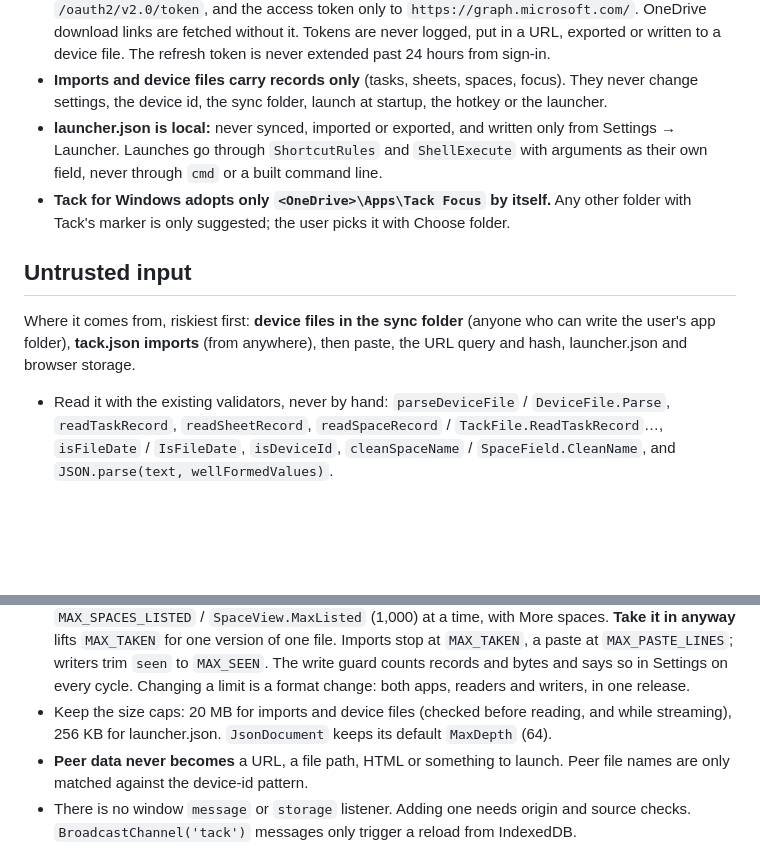
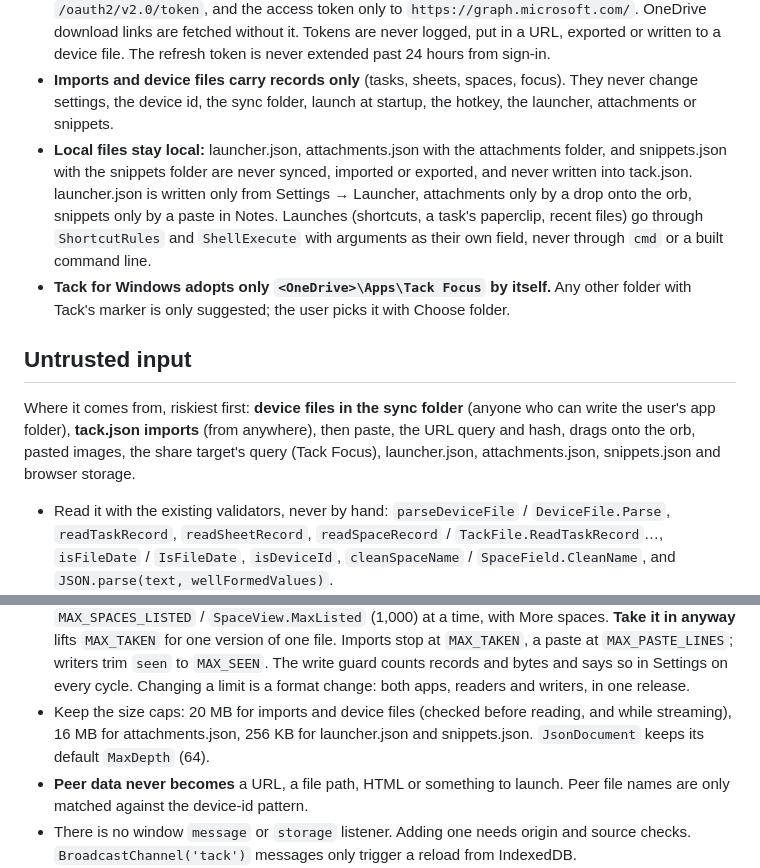
Before and after one commit to Exo-dread/tack, a Markdown page: CLAUDE.md, 2 parts joined by grey strips. GitHub-like rendering; blank space fills up the shorter version.

Commit message:
CLAUDE.md: local files stay local (attachments, snippets), their inputs and caps
Co-Authored-By: Claude Opus 5.5 <noreply@anthropic.com>

```diff
--- a/CLAUDE.md
+++ b/CLAUDE.md
@@ -19,17 +19,20 @@ Tack what it promises to be, and how to work on this repo without touching anyon
   fetched without it. Tokens are never logged, put in a URL, exported or written to a device file. The refresh token
   is never extended past 24 hours from sign-in.
 - **Imports and device files carry records only** (tasks, sheets, spaces, focus). They never change settings, the
-  device id, the sync folder, launch at startup, the hotkey or the launcher.
-- **launcher.json is local:** never synced, imported or exported, and written only from Settings → Launcher. Launches
-  go through `ShortcutRules` and `ShellExecute` with arguments as their own field, never through `cmd` or a built
-  command line.
+  device id, the sync folder, launch at startup, the hotkey, the launcher, attachments or snippets.
+- **Local files stay local:** launcher.json, attachments.json with the attachments folder, and snippets.json with the
+  snippets folder are never synced, imported or exported, and never written into tack.json. launcher.json is written
+  only from Settings → Launcher, attachments only by a drop onto the orb, snippets only by a paste in Notes. Launches
+  (shortcuts, a task's paperclip, recent files) go through `ShortcutRules` and `ShellExecute` with arguments as their
+  own field, never through `cmd` or a built command line.
 - **Tack for Windows adopts only `<OneDrive>\Apps\Tack Focus` by itself.** Any other folder with Tack's marker is
   only suggested; the user picks it with Choose folder.
 
 ## Untrusted input
 
 Where it comes from, riskiest first: **device files in the sync folder** (anyone who can write the user's app
-folder), **tack.json imports** (from anywhere), then paste, the URL query and hash, launcher.json and browser storage.
+folder), **tack.json imports** (from anywhere), then paste, the URL query and hash, drags onto the orb, pasted images,
+the share target's query (Tack Focus), launcher.json, attachments.json, snippets.json and browser storage.
 
 - Read it with the existing validators, never by hand: `parseDeviceFile` / `DeviceFile.Parse`, `readTaskRecord`,
   `readSheetRecord`, `readSpaceRecord` / `TackFile.ReadTaskRecord`…, `isFileDate` / `IsFileDate`, `isDeviceId`,
@@ -47,8 +50,8 @@ folder), **tack.json imports** (from anywhere), then paste, the URL query and ha
   More spaces. **Take it in anyway** lifts `MAX_TAKEN` for one version of one file. Imports stop at `MAX_TAKEN`,
   a paste at `MAX_PASTE_LINES`; writers trim `seen` to `MAX_SEEN`. The write guard counts records and bytes and says
   so in Settings on every cycle. Changing a limit is a format change: both apps, readers and writers, in one release.
-- Keep the size caps: 20 MB for imports and device files (checked before reading, and while streaming), 256 KB for
-  launcher.json. `JsonDocument` keeps its default `MaxDepth` (64).
+- Keep the size caps: 20 MB for imports and device files (checked before reading, and while streaming), 16 MB for
+  attachments.json, 256 KB for launcher.json and snippets.json. `JsonDocument` keeps its default `MaxDepth` (64).
 - **Peer data never becomes** a URL, a file path, HTML or something to launch. Peer file names are only matched
   against the device-id pattern.
 - There is no window `message` or `storage` listener. Adding one needs origin and source checks. `BroadcastChannel('tack')`
```
